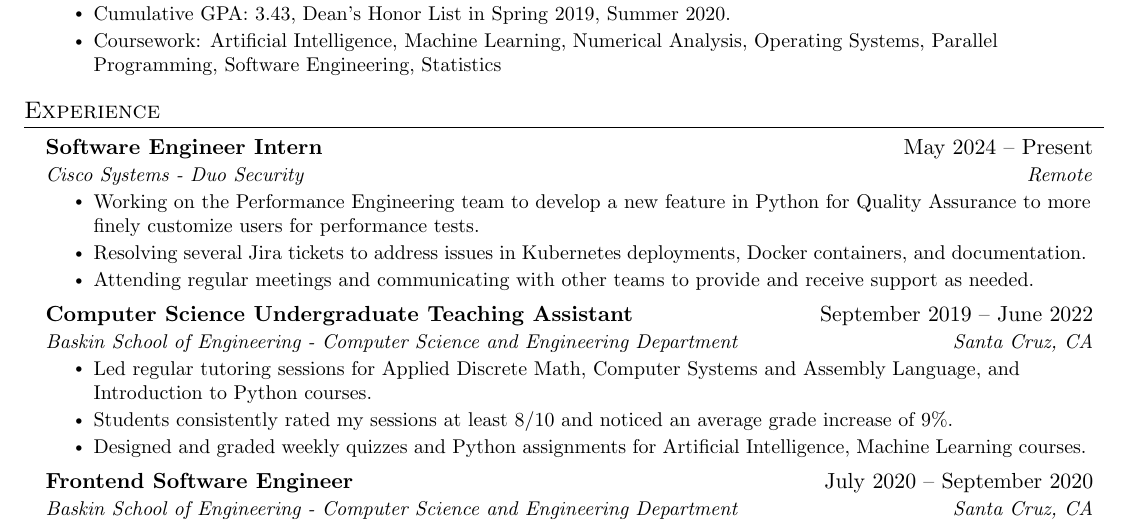
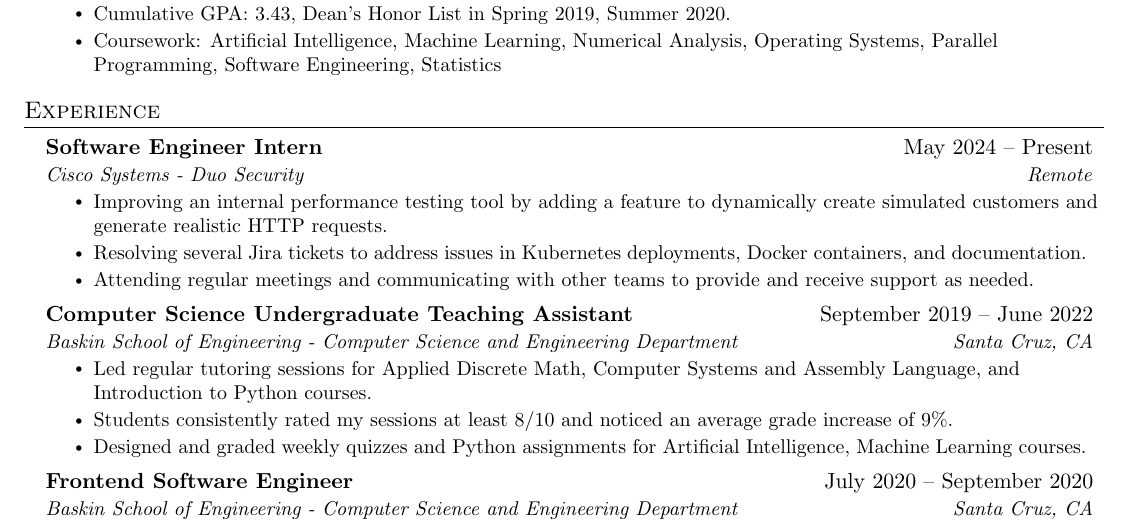
Before and after one commit to hamorrar/resume, a LaTeX CV (Hilal-Morrar-Resume.tex): part of page 1 of 2, cut so that both start at the same text. Compiled offline with pdfLaTeX.

Commit message:
got some feedback

```diff
--- a/Hilal-Morrar-Resume.tex
+++ b/Hilal-Morrar-Resume.tex
@@ -133,10 +133,9 @@
 
     \resumeSubheading{Software Engineer Intern}{May 2024 -- Present}{Cisco Systems - Duo Security}{Remote}
     \resumeItemListStart
-      \resumeItem{Working on the Performance Engineering team to develop a new feature in Python for Quality Assurance to more finely customize users for performance tests.}
+      \resumeItem{Improving an internal performance testing tool by adding a feature to dynamically create simulated customers and generate realistic HTTP requests.}
       \resumeItem{Resolving several Jira tickets to address issues in Kubernetes deployments, Docker containers, and documentation.}
       \resumeItem{Attending regular meetings and communicating with other teams to provide and receive support as needed.}
-
     \resumeItemListEnd
 
     \resumeSubheading{Computer Science Undergraduate Teaching Assistant}{September 2019 -- June 2022}{Baskin School of Engineering - Computer Science and Engineering Department}{Santa Cruz, CA}
```
Also changed, not shown: Hilal-Morrar-Resume.pdf.
